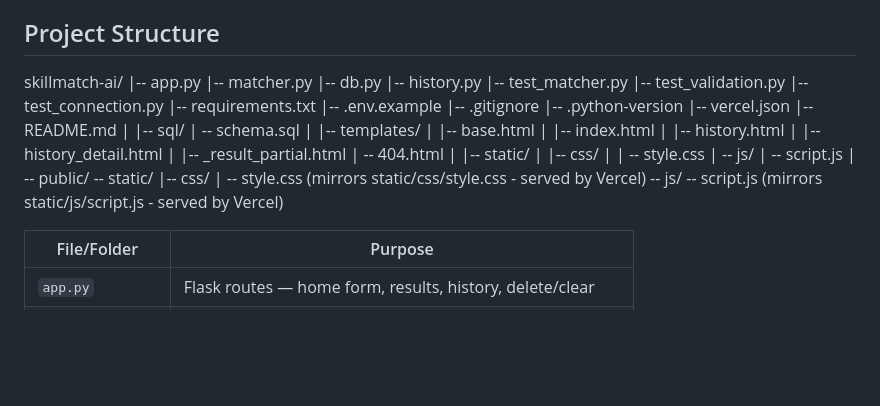
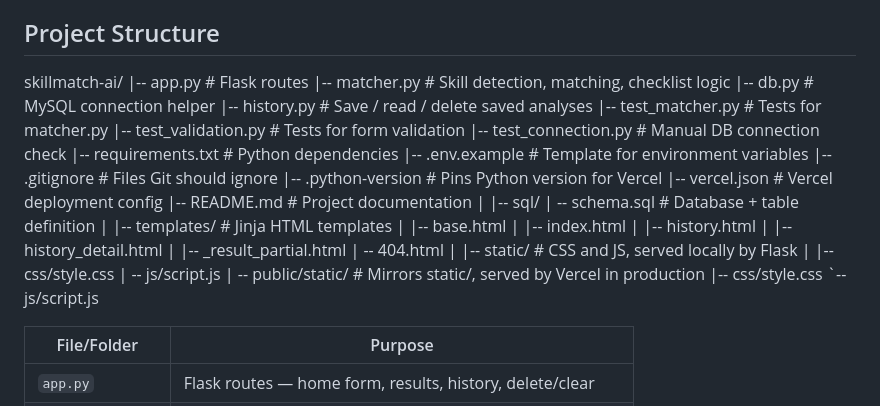
Before and after one commit to jaswanthr-dev/skillmatch-ai, a Markdown page: README.md, the part around the change. GitHub-like rendering; blank space fills up the shorter version.

Commit message:
Update README with full project structure

```diff
--- a/README.md
+++ b/README.md
@@ -51,30 +51,28 @@ This was built as a learning project, so the matching logic is intentionally tra
 ## Project Structure
 
 skillmatch-ai/
-|-- app.py
-|-- matcher.py
-|-- db.py
-|-- history.py
-|-- test_matcher.py
-|-- test_validation.py
-|-- test_connection.py
-|-- requirements.txt
-|-- .env.example
-|-- .gitignore
-|-- .python-version
-|-- vercel.json
-|-- README.md
+|-- app.py # Flask routes
+|-- matcher.py # Skill detection, matching, checklist logic
+|-- db.py # MySQL connection helper
+|-- history.py # Save / read / delete saved analyses
+|-- test_matcher.py # Tests for matcher.py
+|-- test_validation.py # Tests for form validation
+|-- test_connection.py # Manual DB connection check
+|-- requirements.txt # Python dependencies
+|-- .env.example # Template for environment variables
+|-- .gitignore # Files Git should ignore
+|-- .python-version # Pins Python version for Vercel
+|-- vercel.json # Vercel deployment config
+|-- README.md # Project documentation
 |
 |-- sql/
-| -- schema.sql | |-- templates/ | |-- base.html | |-- index.html | |-- history.html | |-- history_detail.html | |-- _result_partial.html | -- 404.html
+| -- schema.sql # Database + table definition | |-- templates/ # Jinja HTML templates | |-- base.html | |-- index.html | |-- history.html | |-- history_detail.html | |-- _result_partial.html | -- 404.html
 |
-|-- static/
-| |-- css/
-| | -- style.css | -- js/
-| -- script.js | -- public/
--- static/ |-- css/ | -- style.css (mirrors static/css/style.css - served by Vercel)
--- js/ -- script.js (mirrors static/js/script.js - served by Vercel)
-
+|-- static/ # CSS and JS, served locally by Flask
+| |-- css/style.css
+| -- js/script.js | -- public/static/ # Mirrors static/, served by Vercel in production
+|-- css/style.css
+`-- js/script.js
 
 | File/Folder | Purpose |
 |---|---|
```
